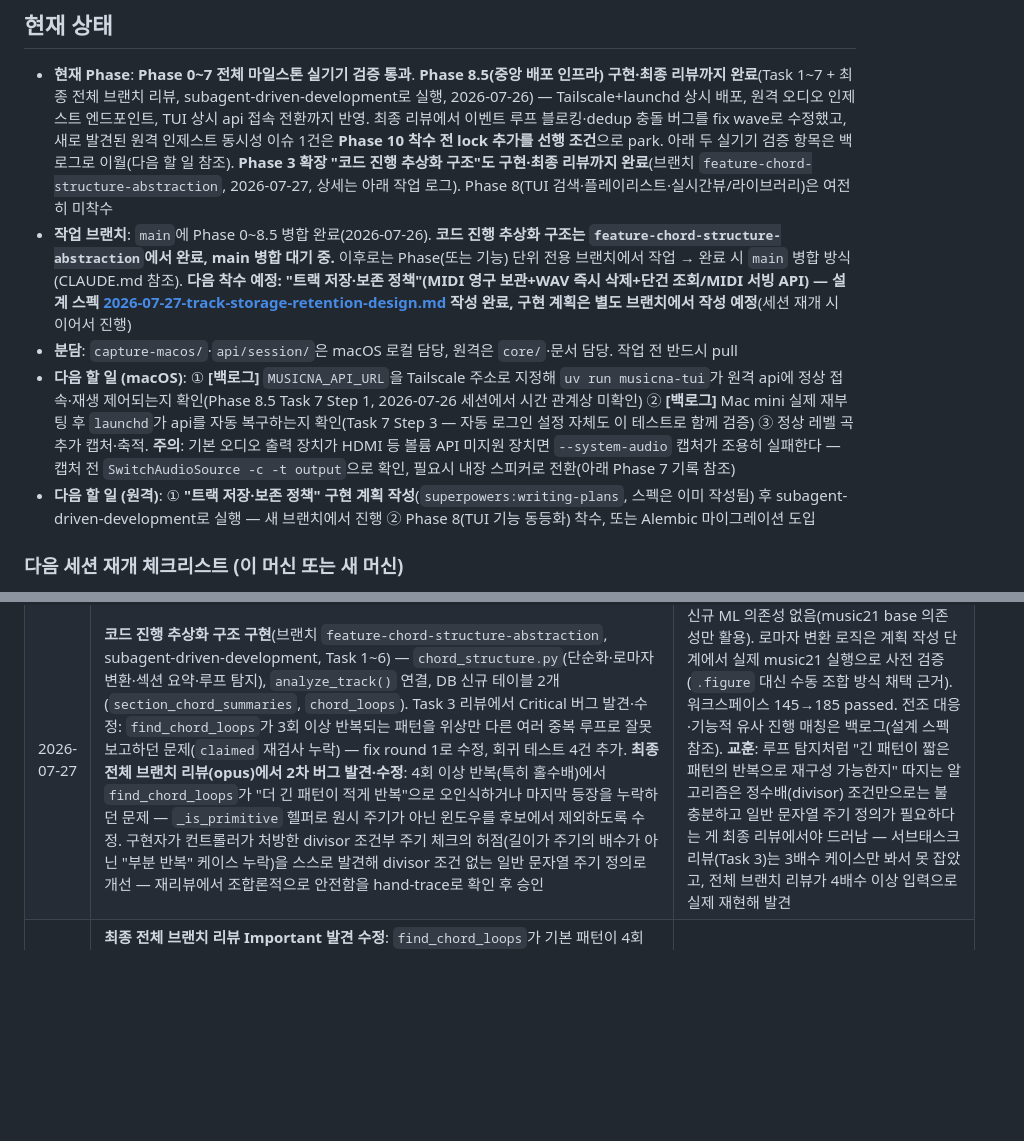
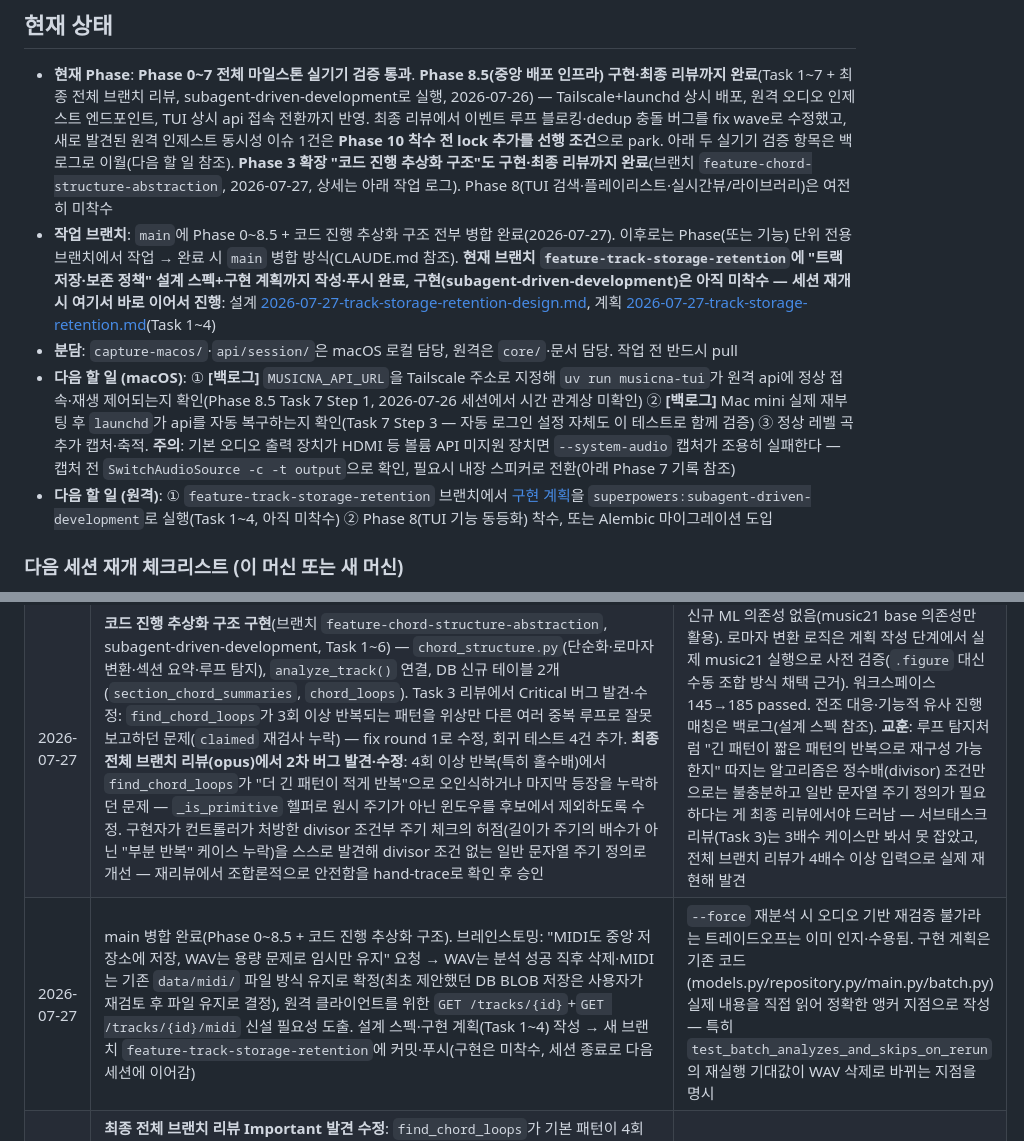
Before and after one commit to dastjead/musicna, a Markdown page: docs/PROGRESS.md, 2 parts joined by grey strips. Drawn GitHub-style; blank space fills up the shorter version.

Commit message:
docs: 세션 종료 전 진행 상황·다음 단계 정리 — 트랙 저장·보존 정책
Co-Authored-By: Claude Sonnet 5 <noreply@anthropic.com>
Claude-Session: https://claude.ai/code/session_018wdU9yeGjPMYENXwVpYTLb

```diff
--- a/docs/PROGRESS.md
+++ b/docs/PROGRESS.md
@@ -7,10 +7,10 @@
 ## 현재 상태
 
 - **현재 Phase**: **Phase 0~7 전체 마일스톤 실기기 검증 통과**. **Phase 8.5(중앙 배포 인프라) 구현·최종 리뷰까지 완료**(Task 1~7 + 최종 전체 브랜치 리뷰, subagent-driven-development로 실행, 2026-07-26) — Tailscale+launchd 상시 배포, 원격 오디오 인제스트 엔드포인트, TUI 상시 api 접속 전환까지 반영. 최종 리뷰에서 이벤트 루프 블로킹·dedup 충돌 버그를 fix wave로 수정했고, 새로 발견된 원격 인제스트 동시성 이슈 1건은 **Phase 10 착수 전 lock 추가를 선행 조건**으로 park. 아래 두 실기기 검증 항목은 백로그로 이월(다음 할 일 참조). **Phase 3 확장 "코드 진행 추상화 구조"도 구현·최종 리뷰까지 완료**(브랜치 `feature-chord-structure-abstraction`, 2026-07-27, 상세는 아래 작업 로그). Phase 8(TUI 검색·플레이리스트·실시간뷰/라이브러리)은 여전히 미착수
-- **작업 브랜치**: `main`에 Phase 0~8.5 병합 완료(2026-07-26). **코드 진행 추상화 구조는 `feature-chord-structure-abstraction`에서 완료, main 병합 대기 중.** 이후로는 Phase(또는 기능) 단위 전용 브랜치에서 작업 → 완료 시 `main` 병합 방식(CLAUDE.md 참조). **다음 착수 예정: "트랙 저장·보존 정책"(MIDI 영구 보관+WAV 즉시 삭제+단건 조회/MIDI 서빙 API) — 설계 스펙 [2026-07-27-track-storage-retention-design.md](superpowers/specs/2026-07-27-track-storage-retention-design.md) 작성 완료, 구현 계획은 별도 브랜치에서 작성 예정**(세션 재개 시 이어서 진행)
+- **작업 브랜치**: `main`에 Phase 0~8.5 + 코드 진행 추상화 구조 전부 병합 완료(2026-07-27). 이후로는 Phase(또는 기능) 단위 전용 브랜치에서 작업 → 완료 시 `main` 병합 방식(CLAUDE.md 참조). **현재 브랜치 `feature-track-storage-retention`에 "트랙 저장·보존 정책" 설계 스펙+구현 계획까지 작성·푸시 완료, 구현(subagent-driven-development)은 아직 미착수 — 세션 재개 시 여기서 바로 이어서 진행**: 설계 [2026-07-27-track-storage-retention-design.md](superpowers/specs/2026-07-27-track-storage-retention-design.md), 계획 [2026-07-27-track-storage-retention.md](superpowers/plans/2026-07-27-track-storage-retention.md)(Task 1~4)
 - **분담**: `capture-macos/`·`api/session/`은 macOS 로컬 담당, 원격은 `core/`·문서 담당. 작업 전 반드시 pull
 - **다음 할 일 (macOS)**: ① **[백로그]** `MUSICNA_API_URL`을 Tailscale 주소로 지정해 `uv run musicna-tui`가 원격 api에 정상 접속·재생 제어되는지 확인(Phase 8.5 Task 7 Step 1, 2026-07-26 세션에서 시간 관계상 미확인) ② **[백로그]** Mac mini 실제 재부팅 후 `launchd`가 api를 자동 복구하는지 확인(Task 7 Step 3 — 자동 로그인 설정 자체도 이 테스트로 함께 검증) ③ 정상 레벨 곡 추가 캡처·축적. **주의**: 기본 오디오 출력 장치가 HDMI 등 볼륨 API 미지원 장치면 `--system-audio` 캡처가 조용히 실패한다 — 캡처 전 `SwitchAudioSource -c -t output`으로 확인, 필요시 내장 스피커로 전환(아래 Phase 7 기록 참조)
-- **다음 할 일 (원격)**: ① **"트랙 저장·보존 정책" 구현 계획 작성**(`superpowers:writing-plans`, 스펙은 이미 작성됨) 후 subagent-driven-development로 실행 — 새 브랜치에서 진행 ② Phase 8(TUI 기능 동등화) 착수, 또는 Alembic 마이그레이션 도입
+- **다음 할 일 (원격)**: ① `feature-track-storage-retention` 브랜치에서 [구현 계획](superpowers/plans/2026-07-27-track-storage-retention.md)을 `superpowers:subagent-driven-development`로 실행(Task 1~4, 아직 미착수) ② Phase 8(TUI 기능 동등화) 착수, 또는 Alembic 마이그레이션 도입
 
 ### 다음 세션 재개 체크리스트 (이 머신 또는 새 머신)
 
@@ -162,6 +162,7 @@
 | 2026-07-26 | **Phase 8.5 구현 계획 작성(writing-plans) + subagent-driven-development로 실행**: Task 1(process_chunk 추출)·2(RemoteCaptureManager)·3(/remote/audio/* 엔드포인트)·4(TUI 부트스트랩 제거)는 서브에이전트 구현+태스크별 리뷰(각 1회 fix round: 비정렬 PCM 청크 가드, asyncio.Queue 스레드 안전성). Task 5(launchd)는 파일 작성만 서브에이전트, 실제 설치·검증은 사용자 직접 진행. Task 6(Tailscale)은 전부 사용자 직접 진행 — iPhone 로그인만으로 VPN 미연결(137일 offline)되는 문제를 컨트롤러가 `tailscale status` 직접 조회로 진단, 토글 확인 후 해결. Task 7(마일스톤 검증)은 라이브러리 원격 조회만 확인, TUI 원격 접속·재부팅 복구는 백로그 이월 | 워크스페이스 테스트 145→160 passed. 매 Task 완료 후 계획 파일 체크박스·PROGRESS.md 진행표·작업 로그를 즉시 갱신(세션/토큰 한도로 중단되어도 재개 가능하도록). `deploy/macos/README.md` 운영 매뉴얼 신설(설치/상태확인/재시작/트러블슈팅/Tailscale). 상세는 위 "Phase 8.5 실기기 검증 상세 기록" 및 [구현 계획 파일](superpowers/plans/2026-07-26-phase-8-5-central-deployment.md) 참조 |
 | 2026-07-26 | **Phase 8.5 최종 전체 브랜치 리뷰(opus, 16개 커밋)** → fix wave(커밋 `0a68f27`) → 스코프된 재리뷰 → park 후 Phase 8.5 완료 처리: `upload_chunk` 이벤트 루프 블로킹(muscriptor 전사를 동기 실행)과 원격 세션의 `captured_at` 누락 시 DB dedup 충돌 버그를 수정. 재리뷰에서 fix 자체가 도입한 새 동시성 이슈(같은 session_id 동시 요청 시 `RemoteCaptureSession` 상태 경합) 발견 → 실호출자 없어(Phase 10 미구현) park, Phase 10 착수 전 lock 추가를 선행 조건으로 PLAN.md·PROGRESS.md에 기록 | 최종 100 passed(api), 워크스페이스 전체는 재확인 필요. subagent-driven-development의 "fix wave는 1회 한정" 규칙에 따라 추가 라운드 없이 컨트롤러가 직접 adjudicate. SDD 원장(`.superpowers/sdd/2026-07-26-phase-8-5-central-deployment/progress.md`)에 전 과정 기록 후 워크스페이스 정리 예정 |
 | 2026-07-27 | **코드 진행 추상화 구조 구현**(브랜치 `feature-chord-structure-abstraction`, subagent-driven-development, Task 1~6) — `chord_structure.py`(단순화·로마자 변환·섹션 요약·루프 탐지), `analyze_track()` 연결, DB 신규 테이블 2개(`section_chord_summaries`, `chord_loops`). Task 3 리뷰에서 Critical 버그 발견·수정: `find_chord_loops`가 3회 이상 반복되는 패턴을 위상만 다른 여러 중복 루프로 잘못 보고하던 문제(`claimed` 재검사 누락) — fix round 1로 수정, 회귀 테스트 4건 추가. **최종 전체 브랜치 리뷰(opus)에서 2차 버그 발견·수정**: 4회 이상 반복(특히 홀수배)에서 `find_chord_loops`가 "더 긴 패턴이 적게 반복"으로 오인식하거나 마지막 등장을 누락하던 문제 — `_is_primitive` 헬퍼로 원시 주기가 아닌 윈도우를 후보에서 제외하도록 수정. 구현자가 컨트롤러가 처방한 divisor 조건부 주기 체크의 허점(길이가 주기의 배수가 아닌 "부분 반복" 케이스 누락)을 스스로 발견해 divisor 조건 없는 일반 문자열 주기 정의로 개선 — 재리뷰에서 조합론적으로 안전함을 hand-trace로 확인 후 승인 | 신규 ML 의존성 없음(music21 base 의존성만 활용). 로마자 변환 로직은 계획 작성 단계에서 실제 music21 실행으로 사전 검증(`.figure` 대신 수동 조합 방식 채택 근거). 워크스페이스 145→185 passed. 전조 대응·기능적 유사 진행 매칭은 백로그(설계 스펙 참조). **교훈**: 루프 탐지처럼 "긴 패턴이 짧은 패턴의 반복으로 재구성 가능한지" 따지는 알고리즘은 정수배(divisor) 조건만으로는 불충분하고 일반 문자열 주기 정의가 필요하다는 게 최종 리뷰에서야 드러남 — 서브태스크 리뷰(Task 3)는 3배수 케이스만 봐서 못 잡았고, 전체 브랜치 리뷰가 4배수 이상 입력으로 실제 재현해 발견 |
+| 2026-07-27 | main 병합 완료(Phase 0~8.5 + 코드 진행 추상화 구조). 브레인스토밍: "MIDI도 중앙 저장소에 저장, WAV는 용량 문제로 임시만 유지" 요청 → WAV는 분석 성공 직후 삭제·MIDI는 기존 `data/midi/` 파일 방식 유지로 확정(최초 제안했던 DB BLOB 저장은 사용자가 재검토 후 파일 유지로 결정), 원격 클라이언트를 위한 `GET /tracks/{id}`+`GET /tracks/{id}/midi` 신설 필요성 도출. 설계 스펙·구현 계획(Task 1~4) 작성 → 새 브랜치 `feature-track-storage-retention`에 커밋·푸시(구현은 미착수, 세션 종료로 다음 세션에 이어감) | `--force` 재분석 시 오디오 기반 재검증 불가라는 트레이드오프는 이미 인지·수용됨. 구현 계획은 기존 코드(models.py/repository.py/main.py/batch.py) 실제 내용을 직접 읽어 정확한 앵커 지점으로 작성 — 특히 `test_batch_analyzes_and_skips_on_rerun`의 재실행 기대값이 WAV 삭제로 바뀌는 지점을 명시 |
 | 2026-07-27 | **최종 전체 브랜치 리뷰 Important 발견 수정**: `find_chord_loops`가 기본 패턴이 4회 이상 반복될 때 "긴 패턴이 2회"로 뭉개 보고하고 홀수배(5회 등)에서는 마지막 등장을 통째로 누락시키던 버그. `_is_primitive` 헬퍼를 추가해 원시(더 짧은 주기의 반복이 아닌) 패턴만 루프 후보로 받아들이도록 수정 — 리뷰가 제안한 구현(주기가 길이를 나눠떨어지게 하는 경우만 배제)을 그대로 적용했더니 새 회귀 테스트가 실패, 원인 추적 결과 나눠떨어지지 않는 "부분 반복"(예: 길이 7 안의 주기 4)도 같은 버그를 재현함을 확인 → 나눗셈 조건 없이 일반적인 문자열 주기 정의로 교체해 해결. 회귀 테스트 2건 추가(4회·5회 반복 케이스) | `core/tests/test_chord_structure.py` 20 passed(18+2), 워크스페이스 183→185 passed. 기대값은 그대로 두고 구현만 검증해 원인 확정 — 리뷰가 제안한 헬퍼 로직 자체의 사각지대를 실측으로 발견한 사례 |
 
 ## 실기기 검증 상세 기록 — 2026-07-25 (macOS)
```
